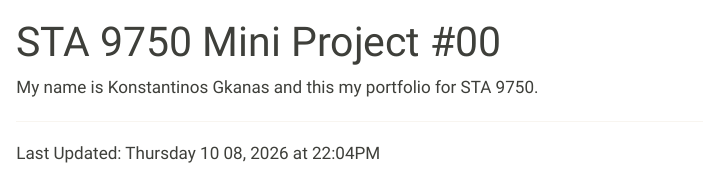
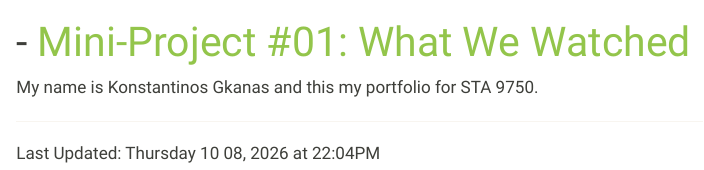
Before and after one commit to kgkanas7/STA9750-2026-FALL, a Quarto document (index.qmd): the page in a window 1100 px wide, from its top. Rendered offline with R 4.5, knitr and Pandoc in place of Quarto, with nearby package versions; the code chunks are not run, so their results and figures are left out.

Commit message:
Add link to Mini-Project 1

```diff
--- a/index.qmd
+++ b/index.qmd
@@ -1,5 +1,5 @@
 ---
-title: "STA 9750 Mini Project #00"
+title: "- [Mini-Project #01: What We Watched](mp01.html)"
 ---
 
 My name is Konstantinos Gkanas and this my portfolio for STA 9750.
```
Also changed, not shown: docs/search.json, 2 other files.
